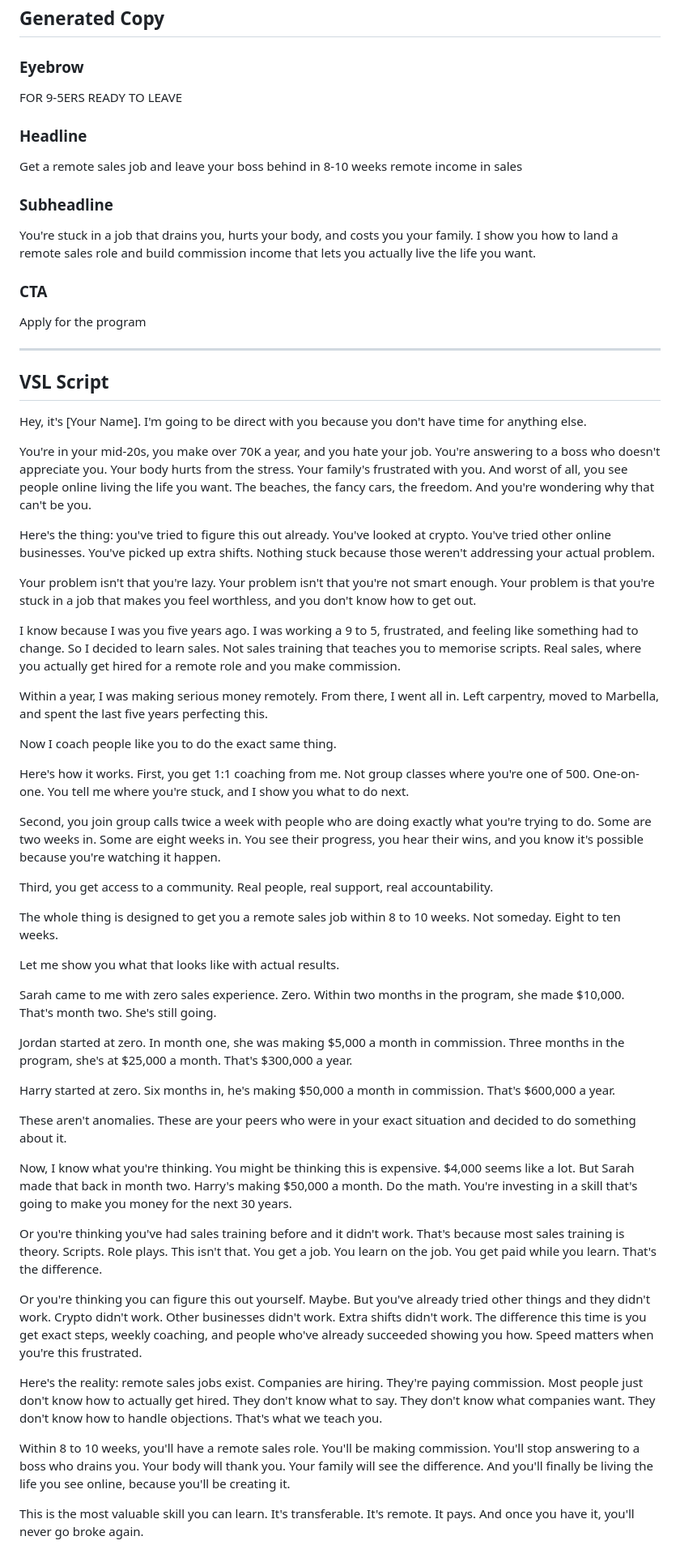
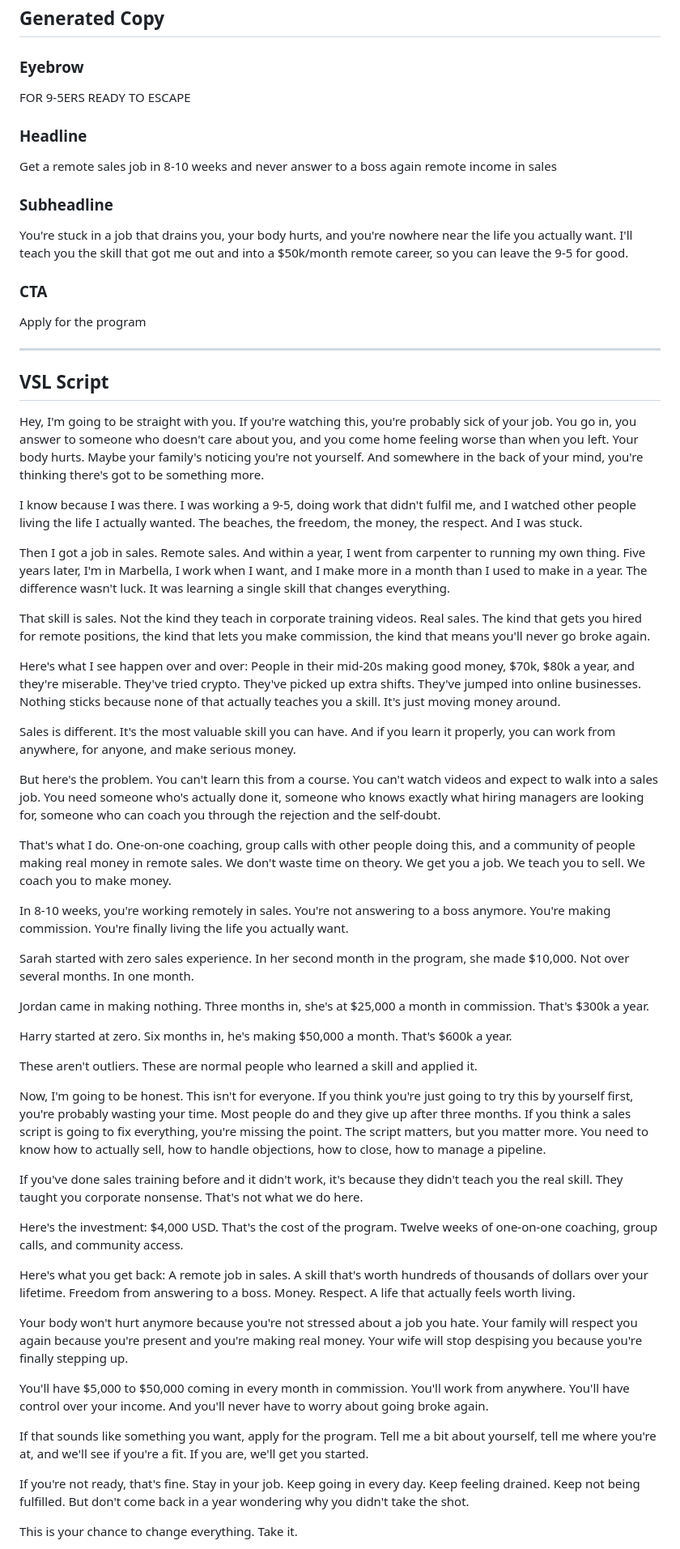
Before and after one commit to ellisdeakinn-boop/elevate-funnel-big-j-sales, a Markdown page: brief.md, the part around one of its changes. Shown at 81% size. GitHub-like rendering.

```diff
--- a/brief.md
+++ b/brief.md
@@ -38,13 +38,13 @@ fanbasis.com
 ## Generated Copy
 
 ### Eyebrow
-FOR 9-5ERS READY TO LEAVE
+FOR 9-5ERS READY TO ESCAPE
 
 ### Headline
-Get a remote sales job and leave your boss behind in 8-10 weeks remote income in sales
+Get a remote sales job in 8-10 weeks and never answer to a boss again remote income in sales
 
 ### Subheadline
-You're stuck in a job that drains you, hurts your body, and costs you your family. I show you how to land a remote sales role and build commission income that lets you actually live the life you want.
+You're stuck in a job that drains you, your body hurts, and you're nowhere near the life you actually want. I'll teach you the skill that got me out and into a $50k/month remote career, so you can leave the 9-5 for good.
 
 ### CTA
 Apply for the program
@@ -53,47 +53,47 @@ Apply for the program
 
 ## VSL Script
 
-Hey, it's [Your Name]. I'm going to be direct with you because you don't have time for anything else.
+Hey, I'm going to be straight with you. If you're watching this, you're probably sick of your job. You go in, you answer to someone who doesn't care about you, and you come home feeling worse than when you left. Your body hurts. Maybe your family's noticing you're not yourself. And somewhere in the back of your mind, you're thinking there's got to be something more.
 
-You're in your mid-20s, you make over 70K a year, and you hate your job. You're answering to a boss who doesn't appreciate you. Your body hurts from the stress. Your family's frustrated with you. And worst of all, you see people online living the life you want. The beaches, the fancy cars, the freedom. And you're wondering why that can't be you.
+I know because I was there. I was working a 9-5, doing work that didn't fulfil me, and I watched other people living the life I actually wanted. The beaches, the freedom, the money, the respect. And I was stuck.
 
-Here's the thing: you've tried to figure this out already. You've looked at crypto. You've tried other online businesses. You've picked up extra shifts. Nothing stuck because those weren't addressing your actual problem.
+Then I got a job in sales. Remote sales. And within a year, I went from carpenter to running my own thing. Five years later, I'm in Marbella, I work when I want, and I make more in a month than I used to make in a year. The difference wasn't luck. It was learning a single skill that changes everything.
 
-Your problem isn't that you're lazy. Your problem isn't that you're not smart enough. Your problem is that you're stuck in a job that makes you feel worthless, and you don't know how to get out.
+That skill is sales. Not the kind they teach in corporate training videos. Real sales. The kind that gets you hired for remote positions, the kind that lets you make commission, the kind that means you'll never go broke again.
 
-I know because I was you five years ago. I was working a 9 to 5, frustrated, and feeling like something had to change. So I decided to learn sales. Not sales training that teaches you to memorise scripts. Real sales, where you actually get hired for a remote role and you make commission.
+Here's what I see happen over and over: People in their mid-20s making good money, $70k, $80k a year, and they're miserable. They've tried crypto. They've picked up extra shifts. They've jumped into online businesses. Nothing sticks because none of that actually teaches you a skill. It's just moving money around.
 
-Within a year, I was making serious money remotely. From there, I went all in. Left carpentry, moved to Marbella, and spent the last five years perfecting this.
+Sales is different. It's the most valuable skill you can have. And if you learn it properly, you can work from anywhere, for anyone, and make serious money.
 
-Now I coach people like you to do the exact same thing.
+But here's the problem. You can't learn this from a course. You can't watch videos and expect to walk into a sales job. You need someone who's actually done it, someone who knows exactly what hiring managers are looking for, someone who can coach you through the rejection and the self-doubt.
 
-Here's how it works. First, you get 1:1 coaching from me. Not group classes where you're one of 500. One-on-one. You tell me where you're stuck, and I show you what to do next.
+That's what I do. One-on-one coaching, group calls with other people doing this, and a community of people making real money in remote sales. We don't waste time on theory. We get you a job. We teach you to sell. We coach you to make money.
 
-Second, you join group calls twice a week with people who are doing exactly what you're trying to do. Some are two weeks in. Some are eight weeks in. You see their progress, you hear their wins, and you know it's possible because you're watching it happen.
+In 8-10 weeks, you're working remotely in sales. You're not answering to a boss anymore. You're making commission. You're finally living the life you actually want.
 
-Third, you get access to a community. Real people, real support, real accountability.
+Sarah started with zero sales experience. In her second month in the program, she made $10,000. Not over several months. In one month.
 
-The whole thing is designed to get you a remote sales job within 8 to 10 weeks. Not someday. Eight to ten weeks.
+Jordan came in making nothing. Three months in, she's at $25,000 a month in commission. That's $300k a year.
 
-Let me show you what that looks like with actual results.
+Harry started at zero. Six months in, he's making $50,000 a month. That's $600k a year.
 
-Sarah came to me with zero sales experience. Zero. Within two months in the program, she made $10,000. That's month two. She's still going.
+These aren't outliers. These are normal people who learned a skill and applied it.
 
-Jordan started at zero. In month one, she was making $5,000 a month in commission. Three months in the program, she's at $25,000 a month. That's $300,000 a year.
+Now, I'm going to be honest. This isn't for everyone. If you think you're just going to try this by yourself first, you're probably wasting your time. Most people do and they give up after three months. If you think a sales script is going to fix everything, you're missing the point. The script matters, but you matter more. You need to know how to actually sell, how to handle objections, how to close, how to manage a pipeline.
 
-Harry started at zero. Six months in, he's making $50,000 a month in commission. That's $600,000 a year.
+If you've done sales training before and it didn't work, it's because they didn't teach you the real skill. They taught you corporate nonsense. That's not what we do here.
 
-These aren't anomalies. These are your peers who were in your exact situation and decided to do something about it.
+Here's the investment: $4,000 USD. That's the cost of the program. Twelve weeks of one-on-one coaching, group calls, and community access.
 
-Now, I know what you're thinking. You might be thinking this is expensive. $4,000 seems like a lot. But Sarah made that back in month two. Harry's making $50,000 a month. Do the math. You're investing in a skill that's going to make you money for the next 30 years.
+Here's what you get back: A remote job in sales. A skill that's worth hundreds of thousands of dollars over your lifetime. Freedom from answering to a boss. Money. Respect. A life that actually feels worth living.
 
-Or you're thinking you've had sales training before and it didn't work. That's because most sales training is theory. Scripts. Role plays. This isn't that. You get a job. You learn on the job. You get paid while you learn. That's the difference.
+Your body won't hurt anymore because you're not stressed about a job you hate. Your family will respect you again because you're present and you're making real money. Your wife will stop despising you because you're finally stepping up.
 
-Or you're thinking you can figure this out yourself. Maybe. But you've already tried other things and they didn't work. Crypto didn't work. Other businesses didn't work. Extra shifts didn't work. The difference this time is you get exact steps, weekly coaching, and people who've already succeeded showing you how. Speed matters when you're this frustrated.
+You'll have $5,000 to $50,000 coming in every month in commission. You'll work from anywhere. You'll have control over your income. And you'll never have to worry about going broke again.
 
-Here's the reality: remote sales jobs exist. Companies are hiring. They're paying commission. Most people just don't know how to actually get hired. They don't know what to say. They don't know what companies want. They don't know how to handle objections. That's what we teach you.
+If that sounds like something you want, apply for the program. Tell me a bit about yourself, tell me where you're at, and we'll see if you're a fit. If you are, we'll get you started.
 
-Within 8 to 10 weeks, you'll have a remote sales role. You'll be making commission. You'll stop answering to a boss who drains you. Your body will thank you. Your family will see the difference. And you'll finally be living the life you see online, because you'll be creating it.
+If you're not ready, that's fine. Stay in your job. Keep going in every day. Keep feeling drained. Keep not being fulfilled. But don't come back in a year wondering why you didn't take the shot.
 
-This is the most valuable skill you can learn. It's transferable. It's remote. It pays. And once you have it, you'll never go broke again.
+This is your chance to change everything. Take it.
 
```
Also changed, not shown: other parts of brief.md (+37 -72 lines).
